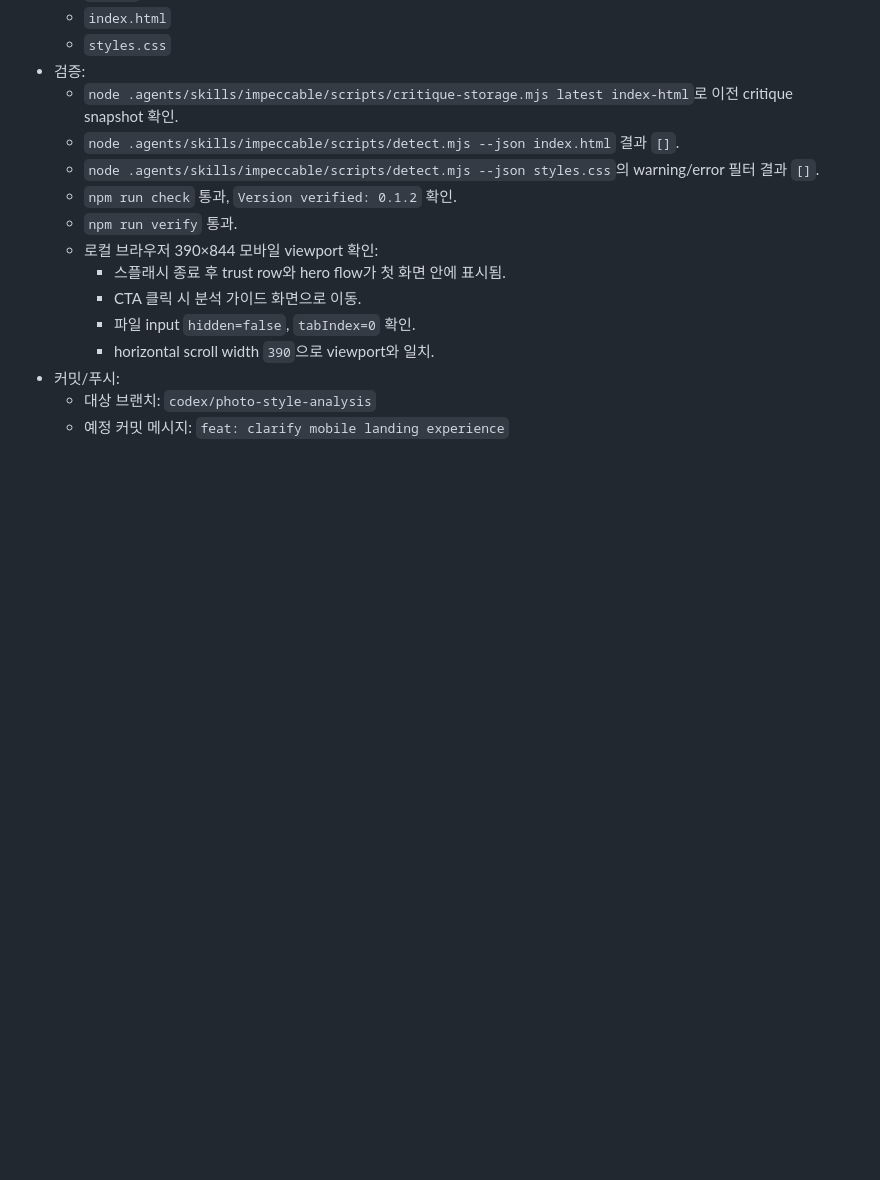
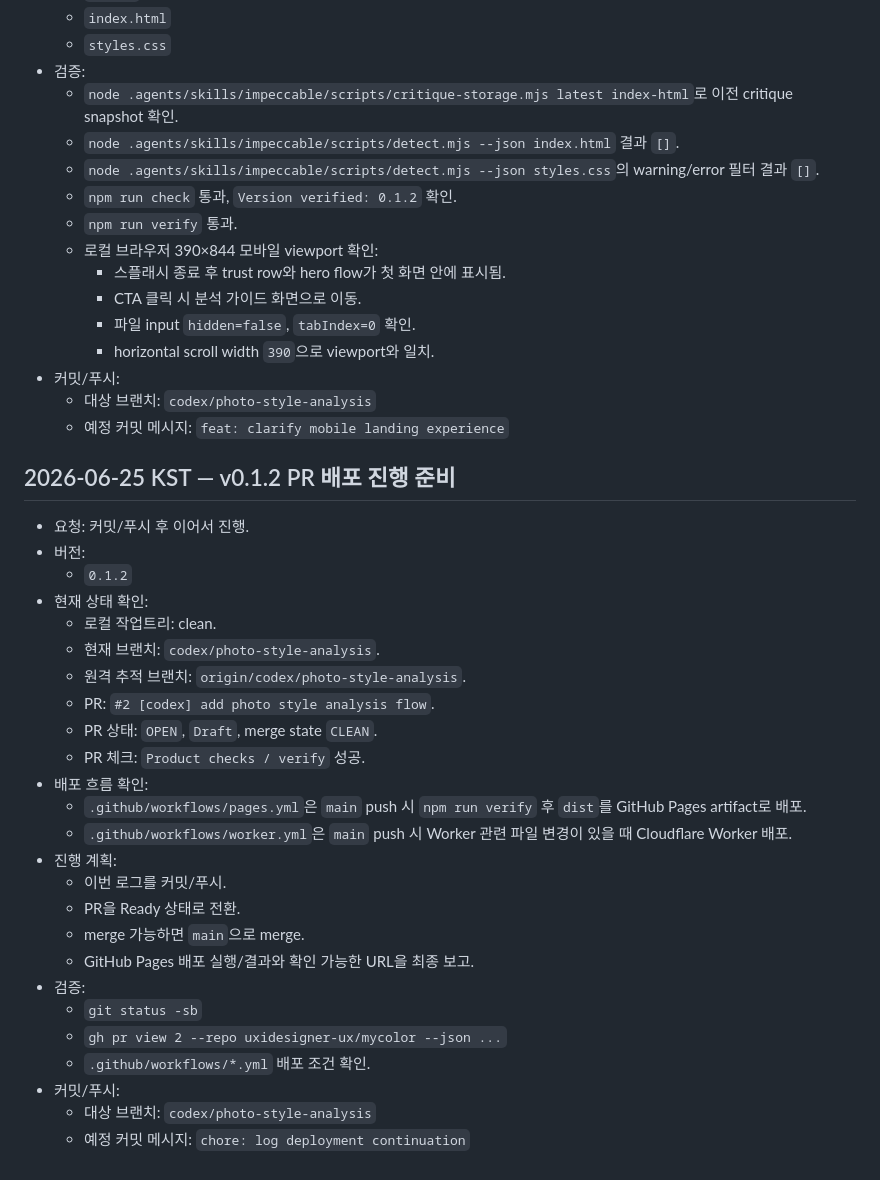
Before and after one commit to uxidesigner-ux/mycolor, a Markdown page: WORKLOG.md, the part around the change. Rendered like a GitHub page; blank space fills up the shorter version.

Commit message:
chore: log deployment continuation

```diff
--- a/WORKLOG.md
+++ b/WORKLOG.md
@@ -136,3 +136,31 @@
 - 커밋/푸시:
   - 대상 브랜치: `codex/photo-style-analysis`
   - 예정 커밋 메시지: `feat: clarify mobile landing experience`
+
+## 2026-06-25 KST — v0.1.2 PR 배포 진행 준비
+
+- 요청: 커밋/푸시 후 이어서 진행.
+- 버전:
+  - `0.1.2`
+- 현재 상태 확인:
+  - 로컬 작업트리: clean.
+  - 현재 브랜치: `codex/photo-style-analysis`.
+  - 원격 추적 브랜치: `origin/codex/photo-style-analysis`.
+  - PR: `#2 [codex] add photo style analysis flow`.
+  - PR 상태: `OPEN`, `Draft`, merge state `CLEAN`.
+  - PR 체크: `Product checks / verify` 성공.
+- 배포 흐름 확인:
+  - `.github/workflows/pages.yml`은 `main` push 시 `npm run verify` 후 `dist`를 GitHub Pages artifact로 배포.
+  - `.github/workflows/worker.yml`은 `main` push 시 Worker 관련 파일 변경이 있을 때 Cloudflare Worker 배포.
+- 진행 계획:
+  - 이번 로그를 커밋/푸시.
+  - PR을 Ready 상태로 전환.
+  - merge 가능하면 `main`으로 merge.
+  - GitHub Pages 배포 실행/결과와 확인 가능한 URL을 최종 보고.
+- 검증:
+  - `git status -sb`
+  - `gh pr view 2 --repo uxidesigner-ux/mycolor --json ...`
+  - `.github/workflows/*.yml` 배포 조건 확인.
+- 커밋/푸시:
+  - 대상 브랜치: `codex/photo-style-analysis`
+  - 예정 커밋 메시지: `chore: log deployment continuation`
```
